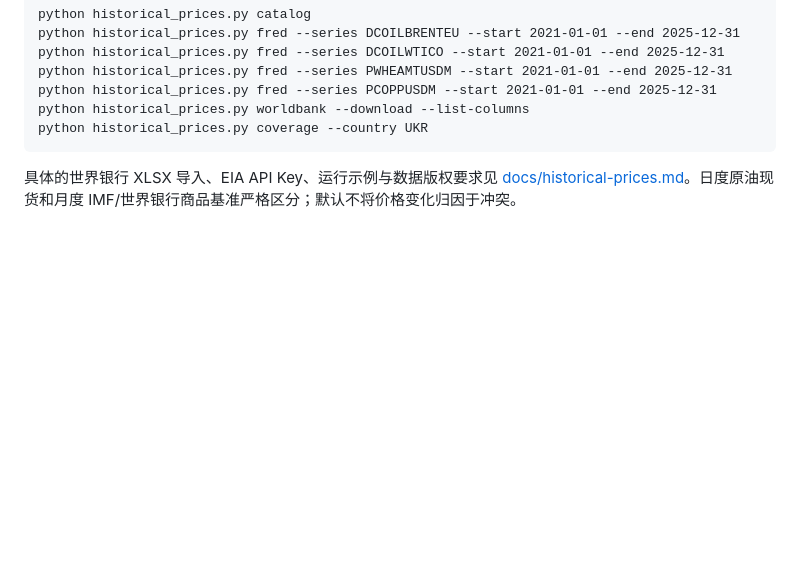
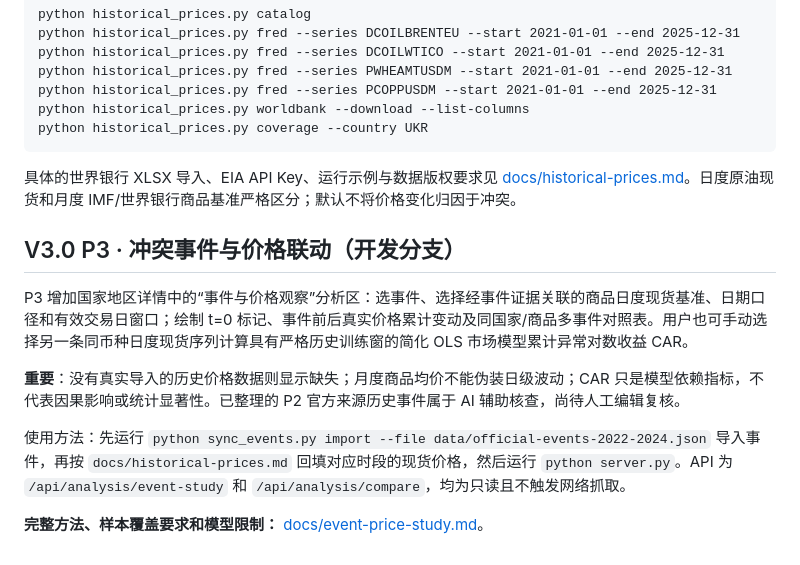
Before and after one commit to xia-ke/ConflictScope, a Markdown page: README.md, the part around the change. GitHub-like rendering; blank space fills up the shorter version.

Commit message:
docs(v3-p3): add event-window UI, price backfill dependencies and conservative CAR explanation

```diff
--- a/README.md
+++ b/README.md
@@ -223,3 +223,14 @@ P2 在现有地图和 P1 商品面板旁增加“重大事件时间轴”，按
     python historical_prices.py coverage --country UKR
 
 具体的世界银行 XLSX 导入、EIA API Key、运行示例与数据版权要求见 [docs/historical-prices.md](docs/historical-prices.md)。日度原油现货和月度 IMF/世界银行商品基准严格区分；默认不将价格变化归因于冲突。
+
+
+## V3.0 P3 · 冲突事件与价格联动（开发分支）
+
+P3 增加国家地区详情中的“事件与价格观察”分析区：选事件、选择经事件证据关联的商品日度现货基准、日期口径和有效交易日窗口；绘制 t=0 标记、事件前后真实价格累计变动及同国家/商品多事件对照表。用户也可手动选择另一条同币种日度现货序列计算具有严格历史训练窗的简化 OLS 市场模型累计异常对数收益 CAR。
+
+**重要**：没有真实导入的历史价格数据则显示缺失；月度商品均价不能伪装日级波动；CAR 只是模型依赖指标，不代表因果影响或统计显著性。已整理的 P2 官方来源历史事件属于 AI 辅助核查，尚待人工编辑复核。
+
+使用方法：先运行 `python sync_events.py import --file data/official-events-2022-2024.json` 导入事件，再按 `docs/historical-prices.md` 回填对应时段的现货价格，然后运行 `python server.py`。API 为 `/api/analysis/event-study` 和 `/api/analysis/compare`，均为只读且不触发网络抓取。
+
+**完整方法、样本覆盖要求和模型限制：** [docs/event-price-study.md](docs/event-price-study.md)。
```
